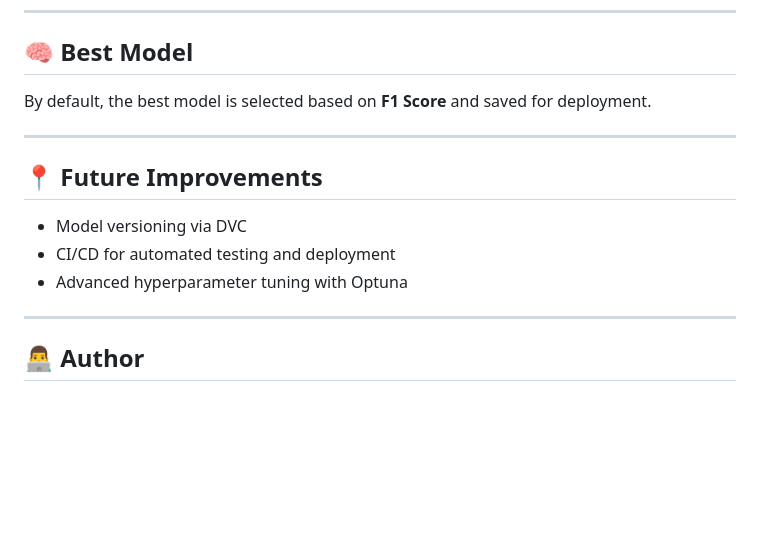
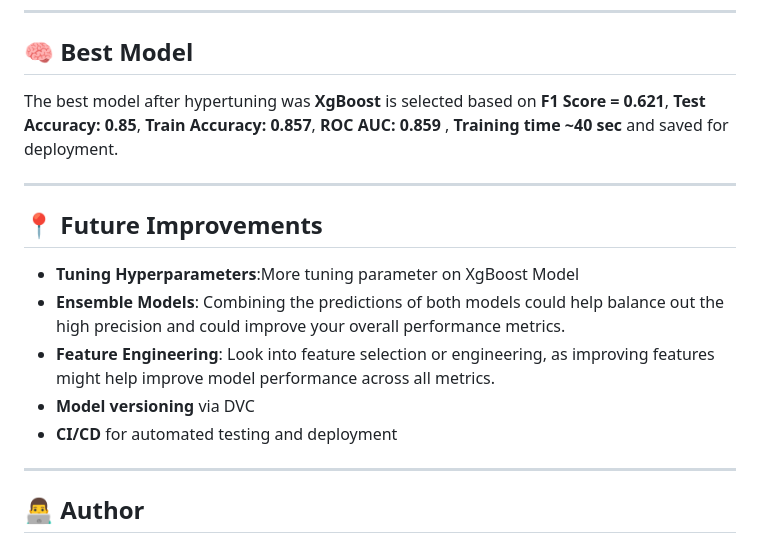
Before and after one commit to RohitDusane/customer-churn-ml, a Markdown page: README.md, the part around the change. Drawn GitHub-style; blank space fills up the shorter version.

```diff
--- a/README.md
+++ b/README.md
@@ -159,17 +159,18 @@ SMOTETomek is a powerful tool to address class imbalance by both increasing the
 
 ## 🧠 Best Model
 
-By default, the best model is selected based on **F1 Score** and saved for deployment.
-
+The best model after hypertuning was **XgBoost** is selected based on **F1 Score = 0.621**, **Test Accuracy: 0.85**, **Train Accuracy: 0.857**, **ROC AUC: 0.859** , **Training time ~40 sec** and saved for deployment.
 
 ---
 
 
 ## 📍 Future Improvements
 
-* Model versioning via DVC
-* CI/CD for automated testing and deployment
-* Advanced hyperparameter tuning with Optuna
+* **Tuning Hyperparameters**:More tuning parameter on XgBoost Model
+* **Ensemble Models**: Combining the predictions of both models could help balance out the high precision and could improve your overall performance metrics.
+* **Feature Engineering**: Look into feature selection or engineering, as improving features might help improve model performance across all metrics.
+* **Model versioning** via DVC
+* **CI/CD** for automated testing and deployment
 
 
 ---
```
